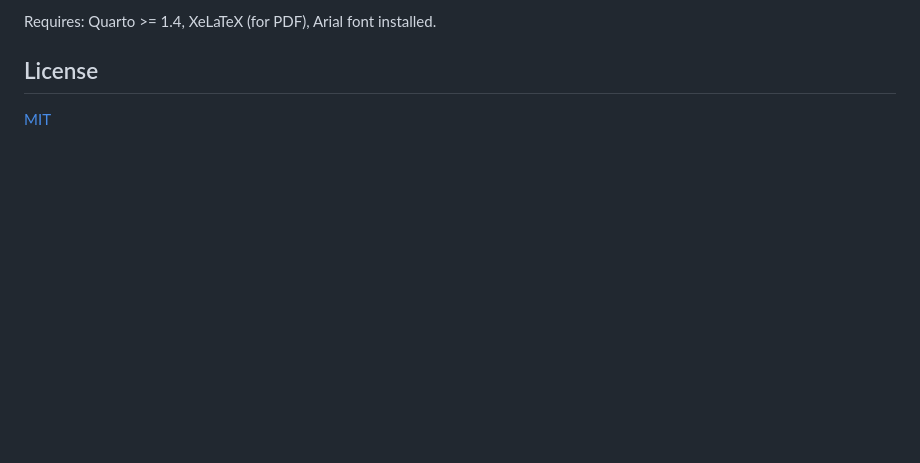
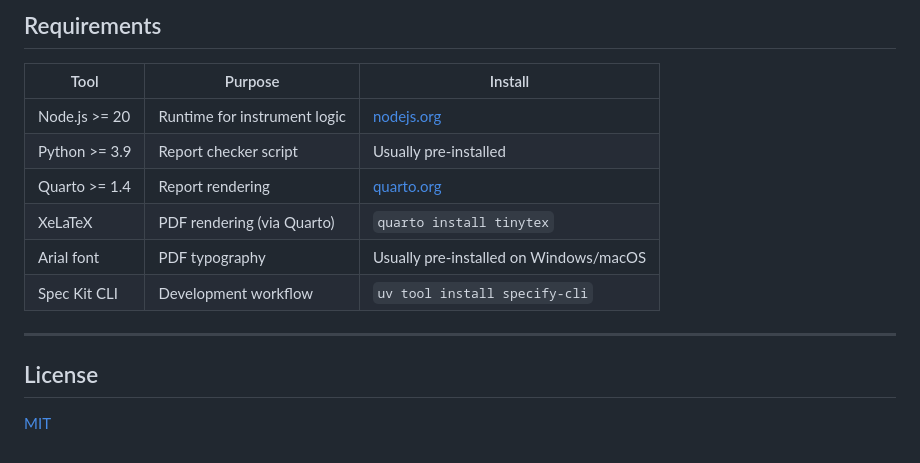
Before and after one commit to kurtvalcorza/market-study-template, a Markdown page: README.md, the part around one of its changes. Rendered like a GitHub page; blank space fills up the shorter version.

Commit message:
Rewrite README as end-user guide with getting-started, workflow table, commands, and requirements

```diff
--- a/README.md
+++ b/README.md
@@ -98,5 +165,16 @@ quarto render --to docx    # DOCX only
 
-Requires: Quarto >= 1.4, XeLaTeX (for PDF), Arial font installed.
+## Requirements
+
+| Tool | Purpose | Install |
+|------|---------|---------|
+| Node.js >= 20 | Runtime for instrument logic | [nodejs.org](https://nodejs.org) |
+| Python >= 3.9 | Report checker script | Usually pre-installed |
+| Quarto >= 1.4 | Report rendering | [quarto.org](https://quarto.org/docs/get-started/) |
+| XeLaTeX | PDF rendering (via Quarto) | `quarto install tinytex` |
+| Arial font | PDF typography | Usually pre-installed on Windows/macOS |
+| Spec Kit CLI | Development workflow | `uv tool install specify-cli` |
+
+---
 
 ## License
 
```
Also changed, not shown: other parts of README.md (+139 -72 lines).
